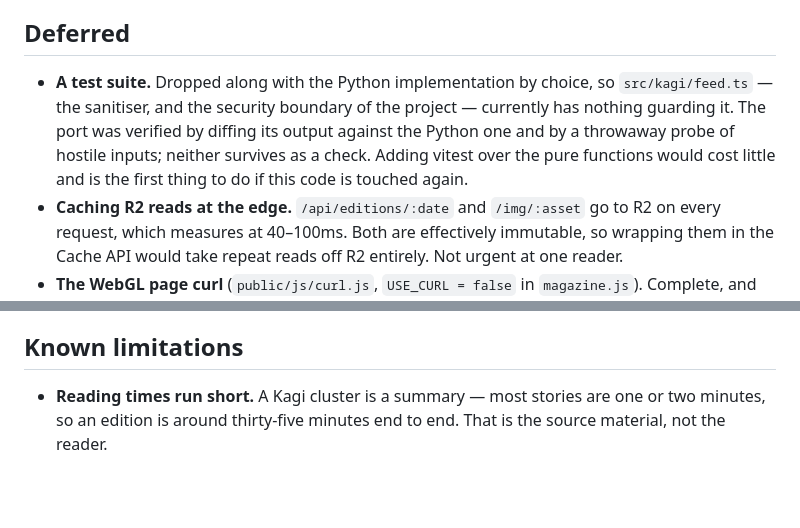
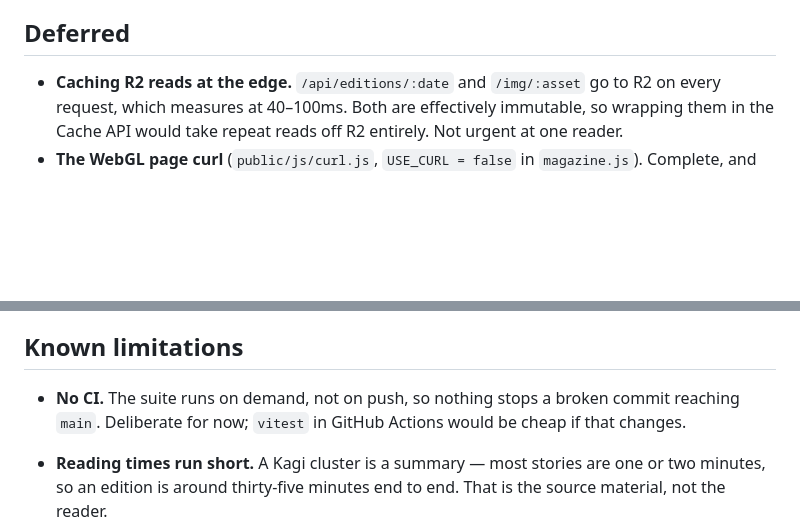
Before and after one commit to 7robots/kagizine, a Markdown page: docs/ROADMAP.md, 2 parts joined by grey strips. Drawn GitHub-style; blank space fills up the shorter version.

```diff
--- a/docs/ROADMAP.md
+++ b/docs/ROADMAP.md
@@ -20,12 +20,6 @@ Single source of truth for planned and deferred work on kagizine.
 
 ## Deferred
 
-- **A test suite.** Dropped along with the Python implementation by choice, so
-  `src/kagi/feed.ts` — the sanitiser, and the security boundary of the project —
-  currently has nothing guarding it. The port was verified by diffing its output
-  against the Python one and by a throwaway probe of hostile inputs; neither
-  survives as a check. Adding vitest over the pure functions would cost little
-  and is the first thing to do if this code is touched again.
 - **Caching R2 reads at the edge.** `/api/editions/:date` and `/img/:asset` go to
   R2 on every request, which measures at 40–100ms. Both are effectively
   immutable, so wrapping them in the Cache API would take repeat reads off R2
@@ -50,6 +44,10 @@ Single source of truth for planned and deferred work on kagizine.
   is not.
 
 ## Known limitations
+
+- **No CI.** The suite runs on demand, not on push, so nothing stops a broken
+  commit reaching `main`. Deliberate for now; `vitest` in GitHub Actions would be
+  cheap if that changes.
 
 - **Reading times run short.** A Kagi cluster is a summary — most stories are one
   or two minutes, so an edition is around thirty-five minutes end to end. That is
```
Also changed, not shown: README.md (+16 -7 lines).
